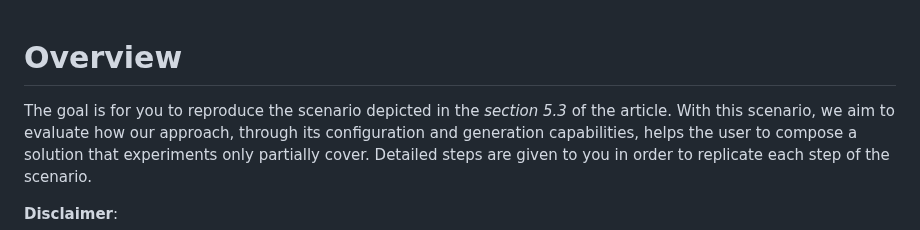
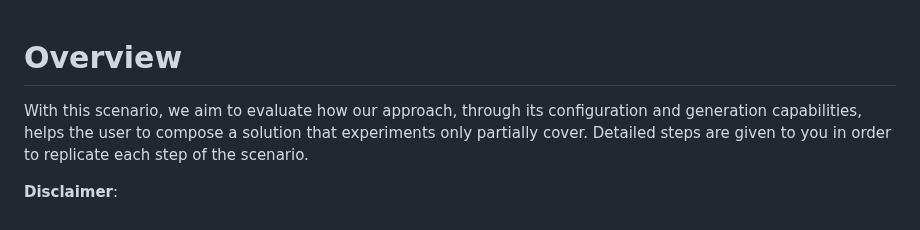
Before and after one commit to yaelamraou/Contextualized-ML-Workflow-Generation-CIKM2023, a Markdown page: reproduce_scenarios/reproduce_scenario2.md, the part around the change. GitHub-like rendering.

```diff
--- a/reproduce_scenarios/reproduce_scenario2.md
+++ b/reproduce_scenarios/reproduce_scenario2.md
@@ -1,6 +1,5 @@
 # Overview
 
-The goal is for you to reproduce the scenario depicted in the _section 5.3_ of the article.
 With this scenario, we aim to evaluate how our approach, through its configuration and generation capabilities, helps the user to compose a solution that experiments only partially cover.
 Detailed steps are given to you in order to replicate each step of the scenario.
 
```
